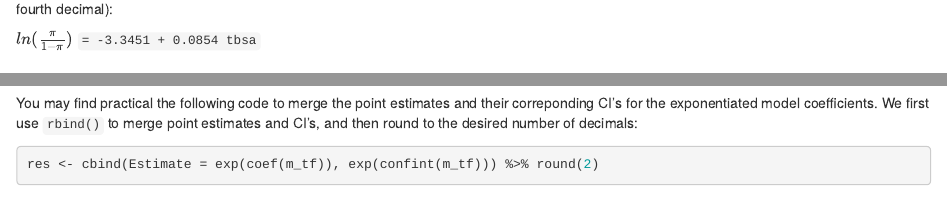
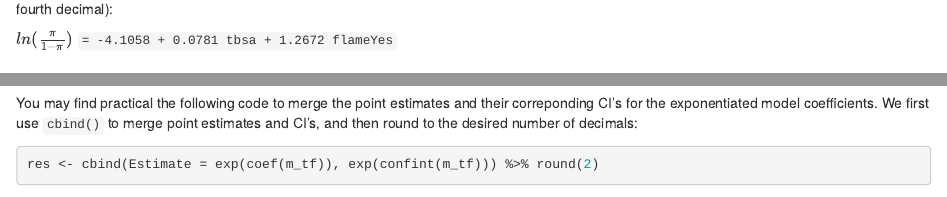
Before and after one commit to acobos/SM, an R Markdown document (02-logistic-regression-models.Rmd): the page in a window 1100 px wide, from 2030 px down, and a second part further down, joined at a grey line. Rendered offline with R 4.5, knitr and Pandoc, with nearby package versions; drawn as R Markdown's standard HTML page in place of the format the file asks for; some code elsewhere in the file could not run offline.

Commit message:
Fixing some errors in text of chapter 2

````diff
--- a/02-logistic-regression-models.Rmd
+++ b/02-logistic-regression-models.Rmd
@@ -108,7 +108,7 @@ coef(m_tf)
 
 What the output shows is the estimates of the coefficients in the linear predictor. Thus, the estimated model is (rounding the coefficients to the fourth decimal):
 
-$ln(\frac{\pi}{1-\pi})$ `= -3.3451 + 0.0854 tbsa`
+$ln(\frac{\pi}{1-\pi})$ `= -4.1058 + 0.0781 tbsa + 1.2672 flameYes`
 
 
 ## Interpretation of model coefficients
@@ -182,7 +182,7 @@ exp(confint(m_tf))
 
 From the output we can say that the 95% CI for the OR of `tbsa` ranges from `r exp(confint(m_tf))[2,] %>% round(2) %>% paste(collapse=" to ")` (rounded to the second decimal).
 
-You may find practical the following code to merge the point estimates and their correponding CI's for the exponentiated model coefficients. We first use `rbind()` to merge point estimates and CI's, and then round to the desired number of decimals:
+You may find practical the following code to merge the point estimates and their correponding CI's for the exponentiated model coefficients. We first use `cbind()` to merge point estimates and CI's, and then round to the desired number of decimals:
 
 ```{r}
 res <- cbind(Estimate = exp(coef(m_tf)), exp(confint(m_tf))) %>% round(2)
````
Also changed, not shown: docs/search_index.json, 5 other files.
